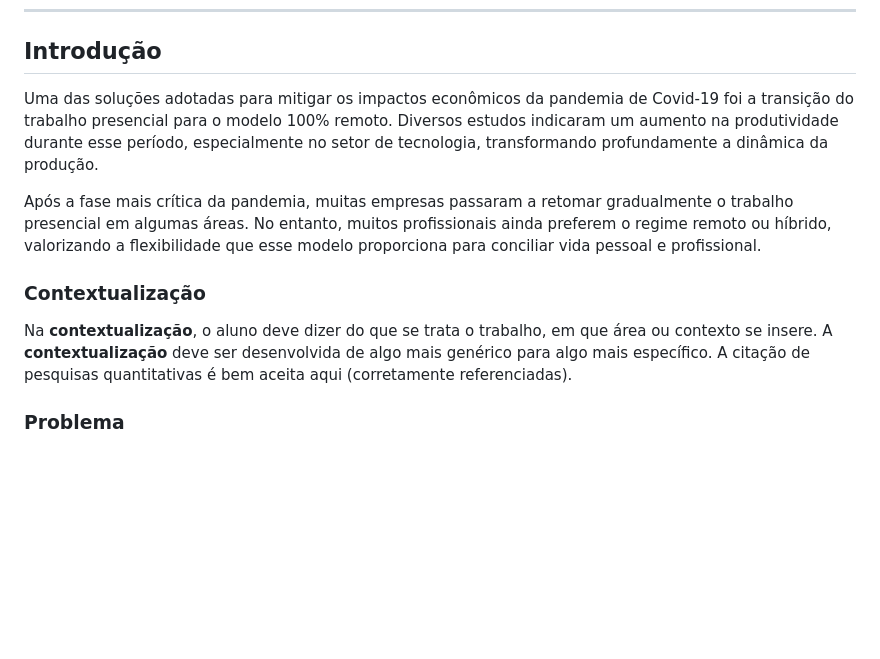
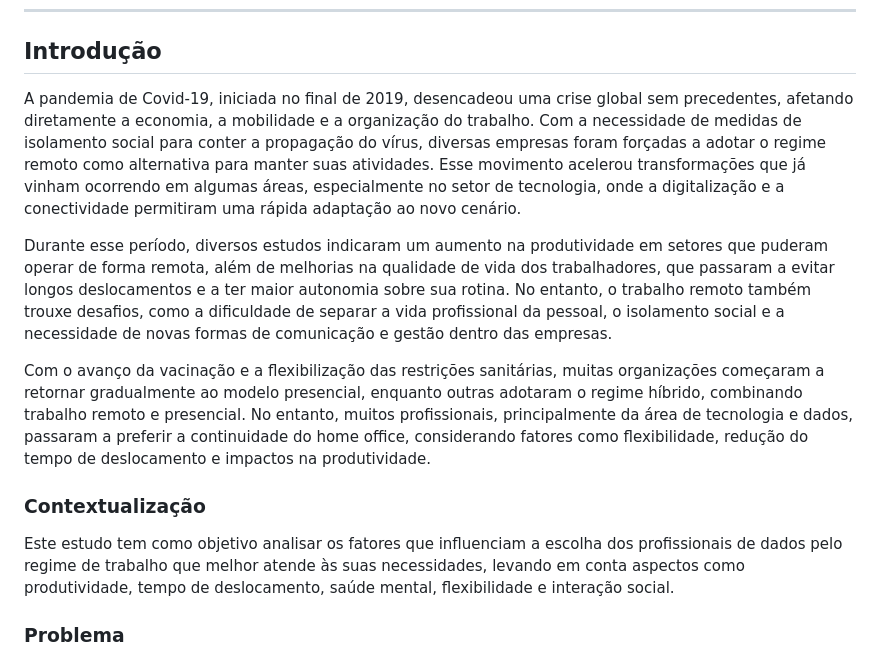
Before and after one commit to mdjunior-afk/Projeto-Regime-de-Trabalho, a Markdown page: docs/report.md, the part around the change. Rendered like a GitHub page; blank space fills up the shorter version.

Commit message:
Introdução e contextualização atualizadas

```diff
--- a/docs/report.md
+++ b/docs/report.md
@@ -34,15 +34,15 @@ mostrar algum resultado relevante do trabalho (até 10 linhas)._
 
 ## Introdução
 
-Uma das soluções adotadas para mitigar os impactos econômicos da pandemia de Covid-19 foi a transição do trabalho presencial para o modelo 100% remoto. Diversos estudos indicaram um aumento na produtividade durante esse período, especialmente no setor de tecnologia, transformando profundamente a dinâmica da produção.
+A pandemia de Covid-19, iniciada no final de 2019, desencadeou uma crise global sem precedentes, afetando diretamente a economia, a mobilidade e a organização do trabalho. Com a necessidade de medidas de isolamento social para conter a propagação do vírus, diversas empresas foram forçadas a adotar o regime remoto como alternativa para manter suas atividades. Esse movimento acelerou transformações que já vinham ocorrendo em algumas áreas, especialmente no setor de tecnologia, onde a digitalização e a conectividade permitiram uma rápida adaptação ao novo cenário.
 
-Após a fase mais crítica da pandemia, muitas empresas passaram a retomar gradualmente o trabalho presencial em algumas áreas. No entanto, muitos profissionais ainda preferem o regime remoto ou híbrido, valorizando a flexibilidade que esse modelo proporciona para conciliar vida pessoal e profissional.
+Durante esse período, diversos estudos indicaram um aumento na produtividade em setores que puderam operar de forma remota, além de melhorias na qualidade de vida dos trabalhadores, que passaram a evitar longos deslocamentos e a ter maior autonomia sobre sua rotina. No entanto, o trabalho remoto também trouxe desafios, como a dificuldade de separar a vida profissional da pessoal, o isolamento social e a necessidade de novas formas de comunicação e gestão dentro das empresas.
+
+Com o avanço da vacinação e a flexibilização das restrições sanitárias, muitas organizações começaram a retornar gradualmente ao modelo presencial, enquanto outras adotaram o regime híbrido, combinando trabalho remoto e presencial. No entanto, muitos profissionais, principalmente da área de tecnologia e dados, passaram a preferir a continuidade do home office, considerando fatores como flexibilidade, redução do tempo de deslocamento e impactos na produtividade.
 
 ###    Contextualização
 
-Na **contextualização**, o aluno deve dizer do que se trata o trabalho, em que área ou contexto se insere.
-A **contextualização** deve ser desenvolvida de algo mais genérico para algo mais específico.
-A citação de pesquisas quantitativas é bem aceita aqui (corretamente referenciadas).
+Este estudo tem como objetivo analisar os fatores que influenciam a escolha dos profissionais de dados pelo regime de trabalho que melhor atende às suas necessidades, levando em conta aspectos como produtividade, tempo de deslocamento, saúde mental, flexibilidade e interação social.
 
 ###    Problema
 
```
